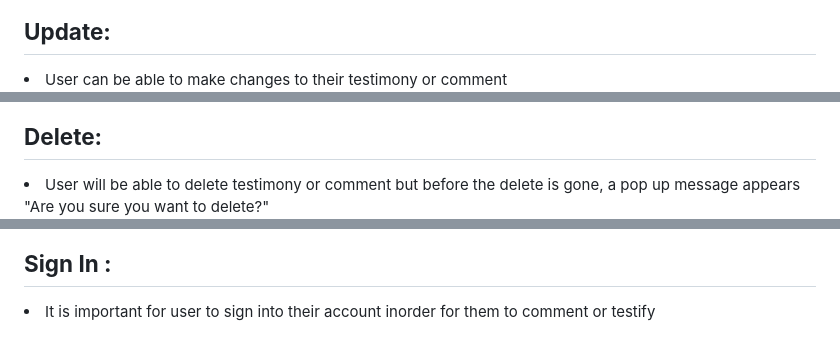
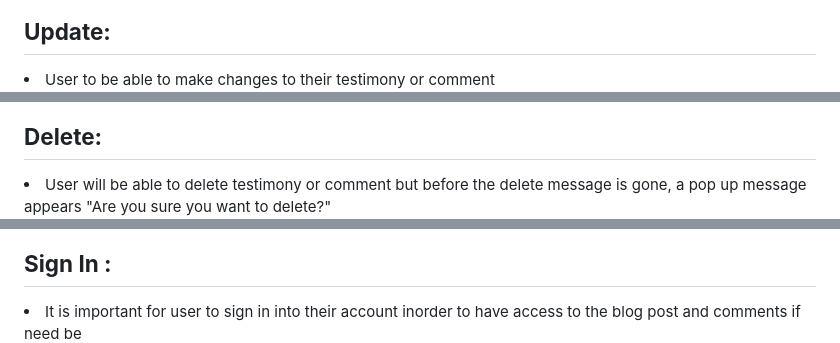
Before and after one commit to email2ify/My-Yoga, a Markdown page: README.md, 3 parts joined by grey strips. Rendered like a GitHub page.

```diff
--- a/README.md
+++ b/README.md
@@ -44,13 +44,13 @@ Yoga website is created with a Django functionality, bootstrap and HTML. The hea
 ![image](/static/images/testi-create.PNG)
 
 <h2><Strong>Update:</strong></h2>
-<li>User can be able to make changes to their testimony or comment</li>
+<li>User to be able to make changes to their testimony or comment</li>
 
 ![image](/static/images/update23.PNG)
 
 
 <h2><Strong>Delete:</strong></h2>
-<li>User will be able to delete testimony or comment but before the delete is gone, a pop up message appears "Are you sure you want to delete?"</li>
+<li>User will be able to delete testimony or comment but before the delete message is gone, a pop up message appears "Are you sure you want to delete?"</li>
 
 ![image](/static/images/delei.PNG)
 
@@ -75,7 +75,7 @@ Yoga website is created with a Django functionality, bootstrap and HTML. The hea
 
 <h2><Strong>Sign In :</strong></h2>
 
-<li>It is important for user to sign into their account inorder for them to comment or testify </li>
+<li>It is important for user to sign in into their account inorder to have access to the blog post and comments if need be </li>
 
 ![image](/static/images/signin.PNG)
 
```
Also changed, not shown: other parts of README.md (+20 -14 lines).
